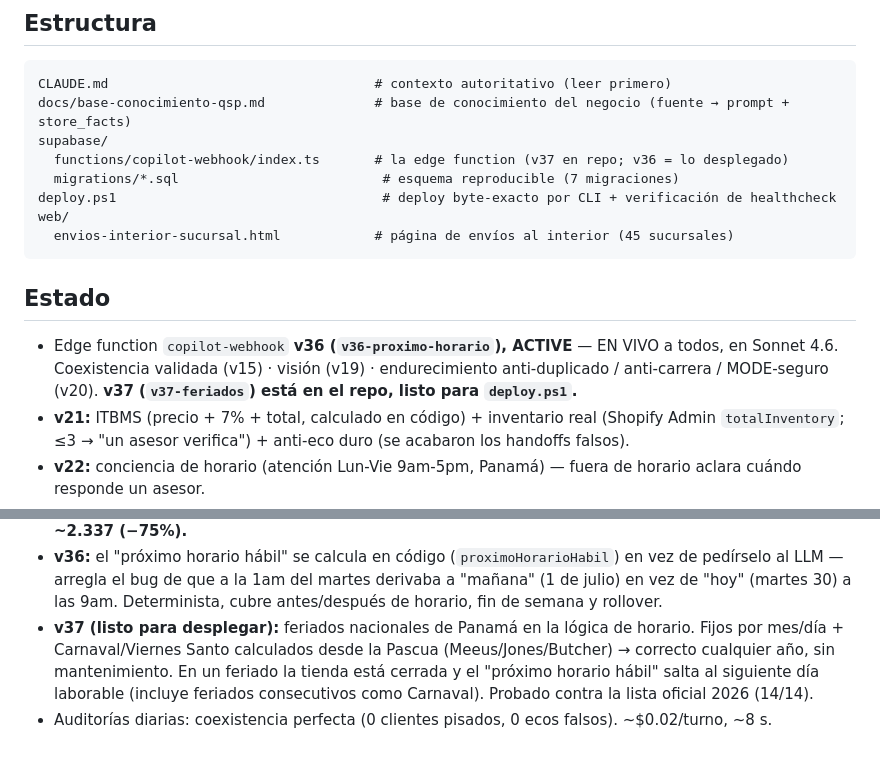
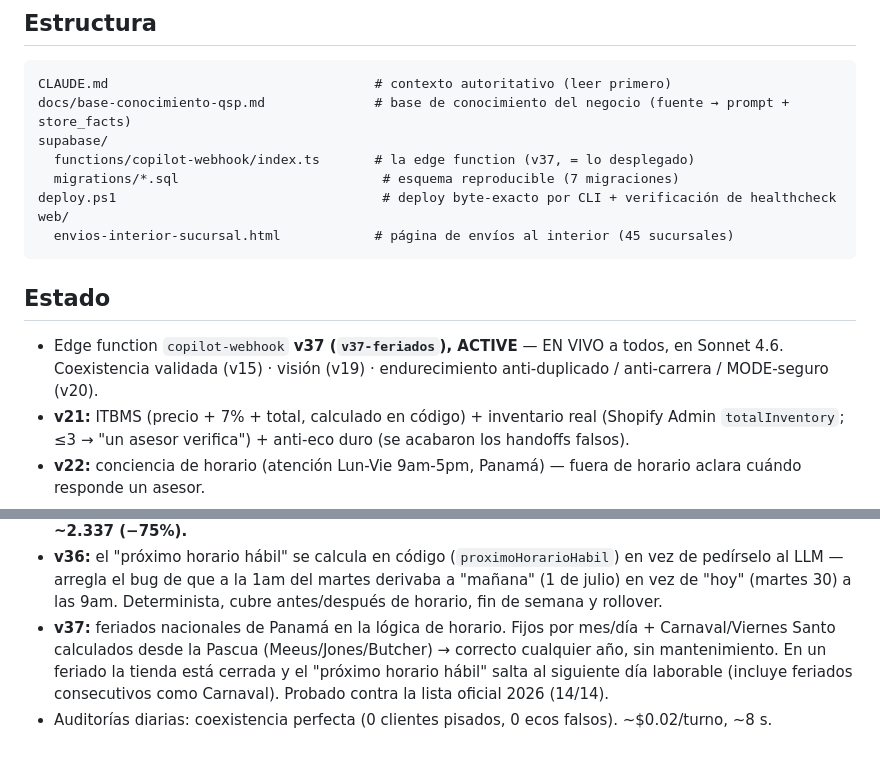
Before and after one commit to qsp-cdp/qsp-ai-agent-wati, a Markdown page: README.md, 2 parts joined by grey strips. GitHub-like rendering.

````diff
--- a/README.md
+++ b/README.md
@@ -21,7 +21,7 @@ sombra por seguridad.
 CLAUDE.md                                  # contexto autoritativo (leer primero)
 docs/base-conocimiento-qsp.md              # base de conocimiento del negocio (fuente → prompt + store_facts)
 supabase/
-  functions/copilot-webhook/index.ts       # la edge function (v37 en repo; v36 = lo desplegado)
+  functions/copilot-webhook/index.ts       # la edge function (v37, = lo desplegado)
   migrations/*.sql                          # esquema reproducible (7 migraciones)
 deploy.ps1                                  # deploy byte-exacto por CLI + verificación de healthcheck
 web/
@@ -29,9 +29,9 @@ web/
 ```
 
 ## Estado
-- Edge function `copilot-webhook` **v36 (`v36-proximo-horario`), ACTIVE** — EN VIVO a todos, en
+- Edge function `copilot-webhook` **v37 (`v37-feriados`), ACTIVE** — EN VIVO a todos, en
   Sonnet 4.6. Coexistencia validada (v15) · visión (v19) · endurecimiento anti-duplicado /
-  anti-carrera / MODE-seguro (v20). **v37 (`v37-feriados`) está en el repo, listo para `deploy.ps1`.**
+  anti-carrera / MODE-seguro (v20).
 - **v21:** ITBMS (precio + 7% + total, calculado en código) + inventario real (Shopify Admin
   `totalInventory`; ≤3 → "un asesor verifica") + anti-eco duro (se acabaron los handoffs falsos).
 - **v22:** conciencia de horario (atención Lun-Vie 9am-5pm, Panamá) — fuera de horario aclara
@@ -59,7 +59,7 @@ web/
 - **v36:** el "próximo horario hábil" se calcula en código (`proximoHorarioHabil`) en vez de pedírselo al
   LLM — arregla el bug de que a la 1am del martes derivaba a "mañana" (1 de julio) en vez de "hoy" (martes 30)
   a las 9am. Determinista, cubre antes/después de horario, fin de semana y rollover.
-- **v37 (listo para desplegar):** feriados nacionales de Panamá en la lógica de horario. Fijos por mes/día +
+- **v37:** feriados nacionales de Panamá en la lógica de horario. Fijos por mes/día +
   Carnaval/Viernes Santo calculados desde la Pascua (Meeus/Jones/Butcher) → correcto cualquier año, sin
   mantenimiento. En un feriado la tienda está cerrada y el "próximo horario hábil" salta al siguiente día
   laborable (incluye feriados consecutivos como Carnaval). Probado contra la lista oficial 2026 (14/14).
````
Also changed, not shown: CLAUDE.md (+8 -10 lines).
